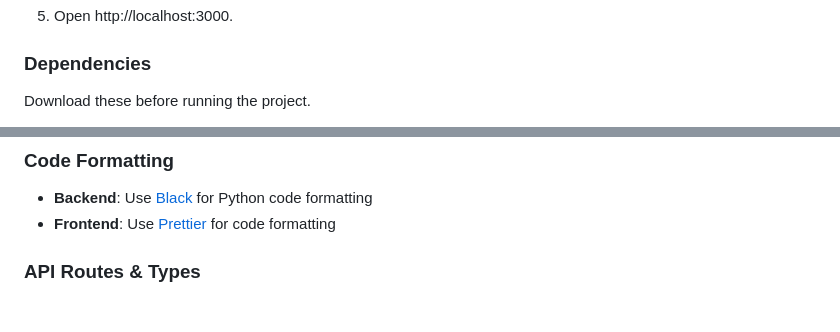
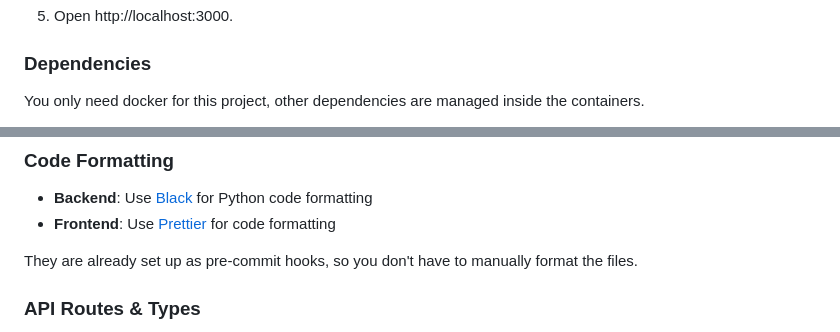
Before and after one commit to VIS-ETH/visit3, a Markdown page: README.md, 2 parts joined by grey strips. Rendered like a GitHub page; blank space fills up the shorter version.

```diff
--- a/README.md
+++ b/README.md
@@ -45,5 +45,5 @@ yarn dev
 
 ### Dependencies
 
-Download these before running the project.
+You only need docker for this project, other dependencies are managed inside the containers.
 
@@ -179,6 +177,8 @@ The script is idempotent for its email pool, so running it again updates existin
 - **Backend**: Use [Black](https://github.com/psf/black) for Python code formatting
 - **Frontend**: Use [Prettier](https://prettier.io/) for code formatting
 
+They are already set up as pre-commit hooks, so you don't have to manually format the files.
+
 ### API Routes & Types
 
 - Ensure FastAPI routes are **properly typed** with return types and request body schemas
```
Also changed, not shown: other parts of README.md (+0 -2 lines).
